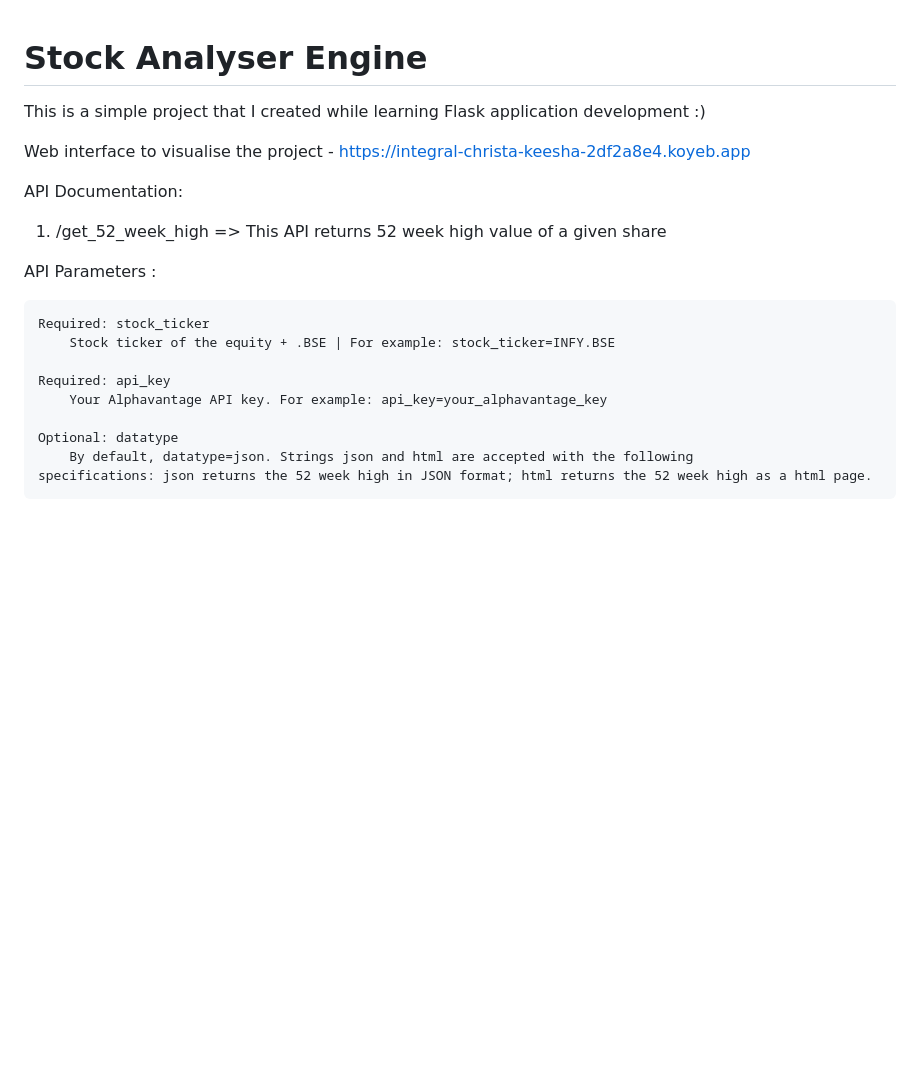
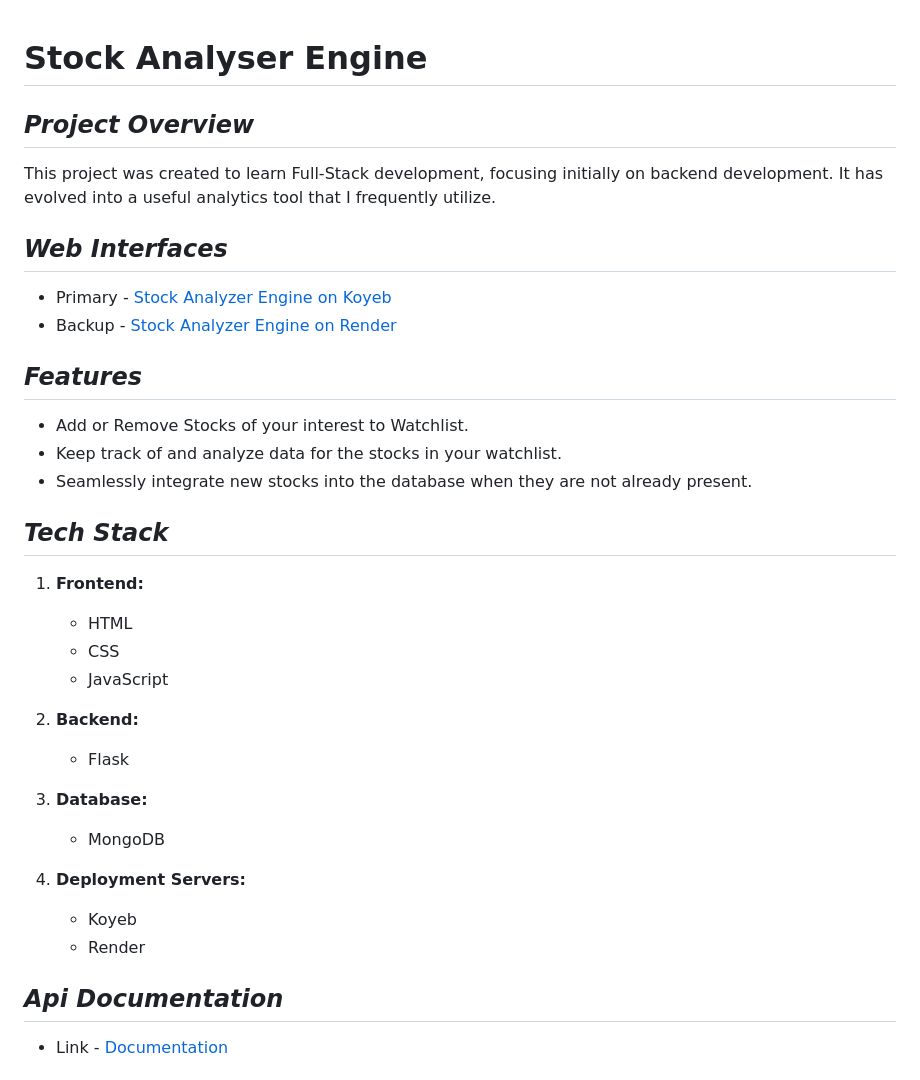
Before and after one commit to Keertiraj-DJ/StockAnalyserEngine, a Markdown page: README.md, the part around the change printed below. GitHub-like rendering; blank space fills up the shorter version.

```diff
--- a/README.md
+++ b/README.md
@@ -1,22 +1,34 @@
 # Stock Analyser Engine
+## _Project Overview_
 
-This is a simple project that I created while learning Flask application development :)
+This project was created to learn Full-Stack development, focusing initially on backend development. It has evolved into a useful analytics tool that I frequently utilize.
 
-Web interface to visualise the project - https://integral-christa-keesha-2df2a8e4.koyeb.app
+## _Web Interfaces_
+- Primary -  [Stock Analyzer Engine on Koyeb](https://tender-nightingale-keesha-36143a60.koyeb.app)
+- Backup -  [Stock Analyzer Engine on Render](https://stockanalyserengine.onrender.com)
 
-API Documentation:
+## _Features_
+- Add or Remove Stocks of your interest to Watchlist.
+- Keep track of and analyze data for the stocks in your watchlist.
+- Seamlessly integrate new stocks into the database when they are not already present.
 
-1. /get_52_week_high => This API returns 52 week high value of a given share
+## _Tech Stack_
+1. **Frontend:**
+   - HTML
+   - CSS
+   - JavaScript
 
-API Parameters :
+2. **Backend:**
+   - Flask
 
-	Required: stock_ticker
-    	Stock ticker of the equity + .BSE | For example: stock_ticker=INFY.BSE
+3. **Database:**
+   - MongoDB
 
-	Required: api_key
-    	Your Alphavantage API key. For example: api_key=your_alphavantage_key
+4. **Deployment Servers:**
+   - Koyeb
+   - Render
 
-	Optional: datatype
-    	By default, datatype=json. Strings json and html are accepted with the following specifications: json returns the 52 week high in JSON format; html returns the 52 week high as a html page.
+## _Api Documentation_
+- Link - [Documentation](https://github.com/Keertiraj-DJ/StockAnalyserEngine/blob/main/ApiDocument.txt)
 
 
```
Also changed, not shown: other parts of README.md (+5 -46 lines), webinterface_addstock.png (added), webinterface_home.png (added), 1 other file.
